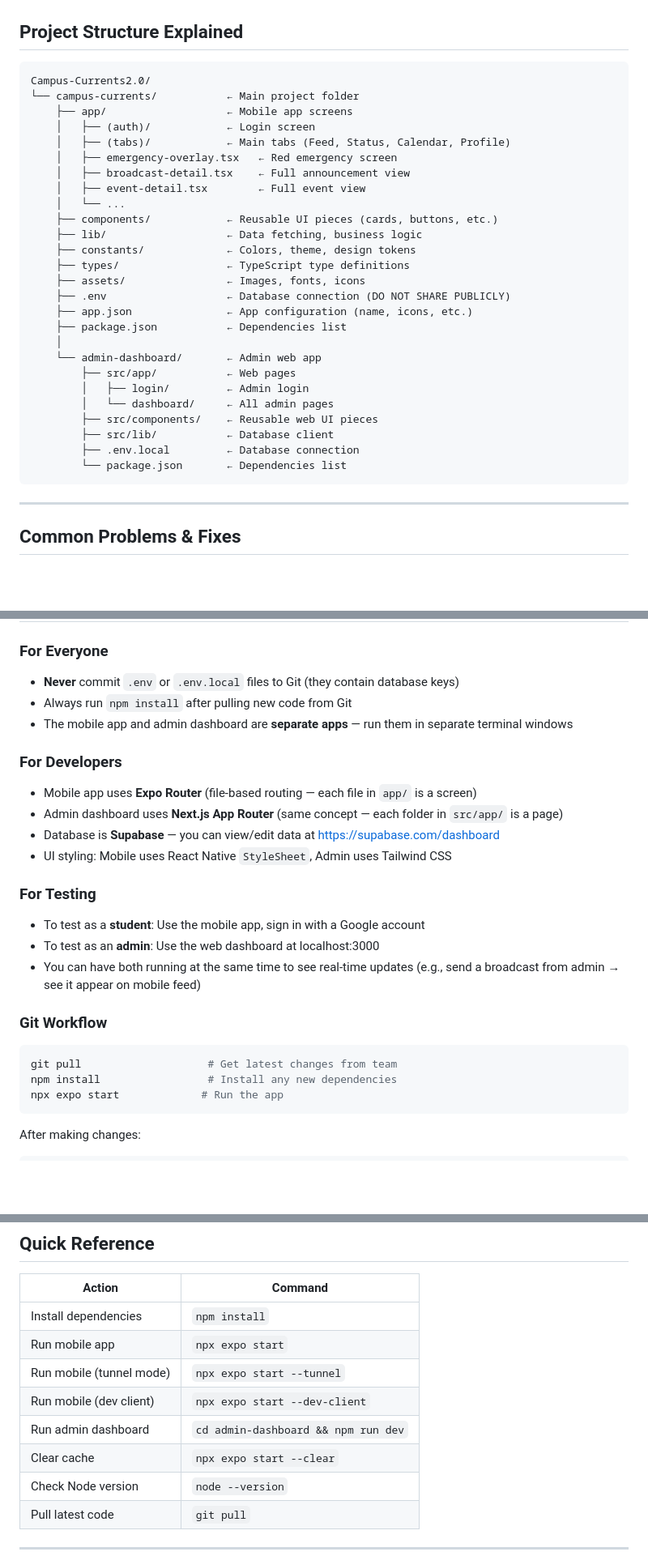
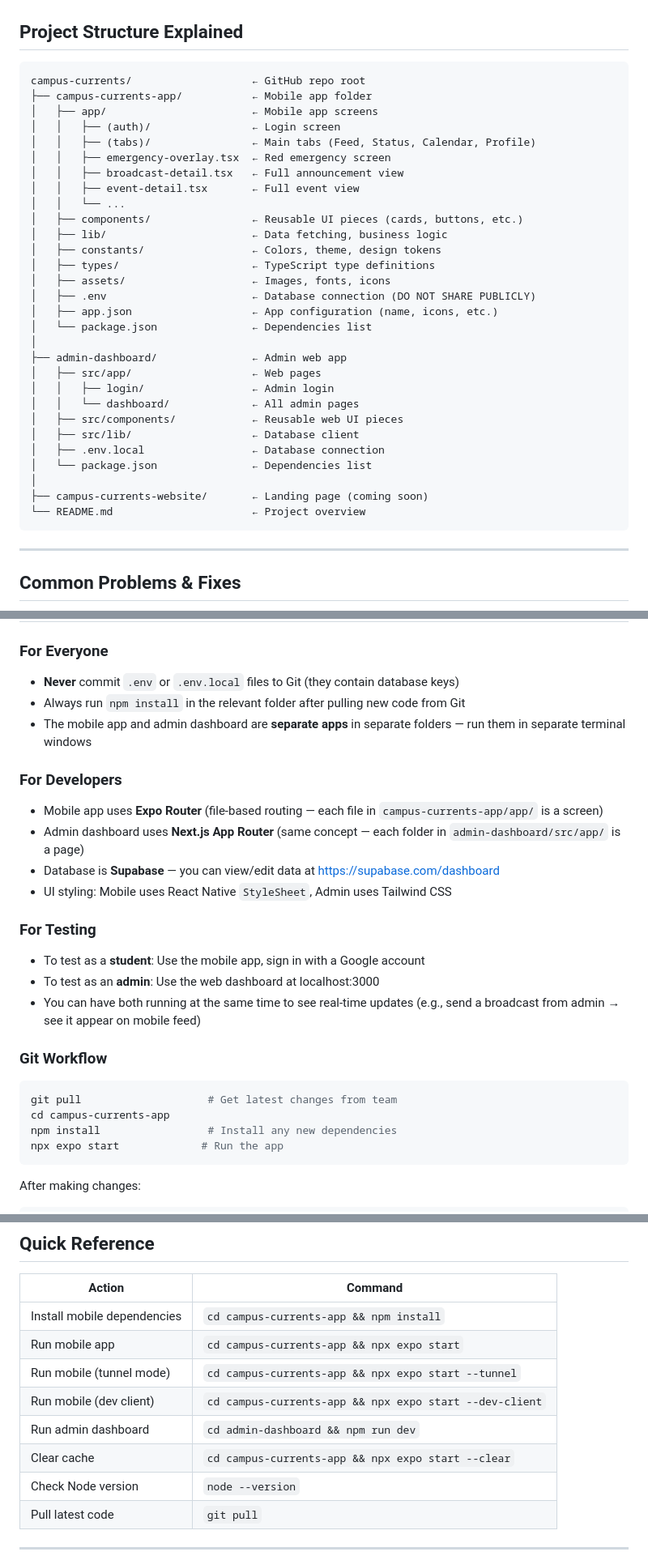
Before and after one commit to kxnn02/campus-currents, a Markdown page: TEAM-GUIDE.md, 3 parts joined by grey strips. Shown at 81% size. Drawn GitHub-style; blank space fills up the shorter version.

Commit message:
docs: update TEAM-GUIDE with new monorepo paths and move to repo root

````diff
--- a/campus-currents-app/TEAM-GUIDE.md
+++ b/TEAM-GUIDE.md
@@ -339,32 +341,35 @@ Login (Google SSO) → Profile Completion → Main App (4 tabs)
 ## Project Structure Explained
 
 ```
-Campus-Currents2.0/
-└── campus-currents/           ← Main project folder
-    ├── app/                   ← Mobile app screens
-    │   ├── (auth)/            ← Login screen
-    │   ├── (tabs)/            ← Main tabs (Feed, Status, Calendar, Profile)
-    │   ├── emergency-overlay.tsx   ← Red emergency screen
-    │   ├── broadcast-detail.tsx    ← Full announcement view
-    │   ├── event-detail.tsx        ← Full event view
-    │   └── ...
-    ├── components/            ← Reusable UI pieces (cards, buttons, etc.)
-    ├── lib/                   ← Data fetching, business logic
-    ├── constants/             ← Colors, theme, design tokens
-    ├── types/                 ← TypeScript type definitions
-    ├── assets/                ← Images, fonts, icons
-    ├── .env                   ← Database connection (DO NOT SHARE PUBLICLY)
-    ├── app.json               ← App configuration (name, icons, etc.)
-    ├── package.json           ← Dependencies list
-    │
-    └── admin-dashboard/       ← Admin web app
-        ├── src/app/           ← Web pages
-        │   ├── login/         ← Admin login
-        │   └── dashboard/     ← All admin pages
-        ├── src/components/    ← Reusable web UI pieces
-        ├── src/lib/           ← Database client
-        ├── .env.local         ← Database connection
-        └── package.json       ← Dependencies list
+campus-currents/                   ← GitHub repo root
+├── campus-currents-app/           ← Mobile app folder
+│   ├── app/                       ← Mobile app screens
+│   │   ├── (auth)/                ← Login screen
+│   │   ├── (tabs)/                ← Main tabs (Feed, Status, Calendar, Profile)
+│   │   ├── emergency-overlay.tsx  ← Red emergency screen
+│   │   ├── broadcast-detail.tsx   ← Full announcement view
+│   │   ├── event-detail.tsx       ← Full event view
+│   │   └── ...
+│   ├── components/                ← Reusable UI pieces (cards, buttons, etc.)
+│   ├── lib/                       ← Data fetching, business logic
+│   ├── constants/                 ← Colors, theme, design tokens
+│   ├── types/                     ← TypeScript type definitions
+│   ├── assets/                    ← Images, fonts, icons
+│   ├── .env                       ← Database connection (DO NOT SHARE PUBLICLY)
+│   ├── app.json                   ← App configuration (name, icons, etc.)
+│   └── package.json               ← Dependencies list
+│
+├── admin-dashboard/               ← Admin web app
+│   ├── src/app/                   ← Web pages
+│   │   ├── login/                 ← Admin login
+│   │   └── dashboard/             ← All admin pages
+│   ├── src/components/            ← Reusable web UI pieces
+│   ├── src/lib/                   ← Database client
+│   ├── .env.local                 ← Database connection
+│   └── package.json               ← Dependencies list
+│
+├── campus-currents-website/       ← Landing page (coming soon)
+└── README.md                      ← Project overview
 ```
 
 ---
@@ -404,12 +409,12 @@ Campus-Currents2.0/
 
 ### For Everyone
 - **Never** commit `.env` or `.env.local` files to Git (they contain database keys)
-- Always run `npm install` after pulling new code from Git
-- The mobile app and admin dashboard are **separate apps** — run them in separate terminal windows
+- Always run `npm install` in the relevant folder after pulling new code from Git
+- The mobile app and admin dashboard are **separate apps** in separate folders — run them in separate terminal windows
 
 ### For Developers
-- Mobile app uses **Expo Router** (file-based routing — each file in `app/` is a screen)
-- Admin dashboard uses **Next.js App Router** (same concept — each folder in `src/app/` is a page)
+- Mobile app uses **Expo Router** (file-based routing — each file in `campus-currents-app/app/` is a screen)
+- Admin dashboard uses **Next.js App Router** (same concept — each folder in `admin-dashboard/src/app/` is a page)
 - Database is **Supabase** — you can view/edit data at https://supabase.com/dashboard
 - UI styling: Mobile uses React Native `StyleSheet`, Admin uses Tailwind CSS
 
@@ -421,6 +426,7 @@ Campus-Currents2.0/
 ### Git Workflow
 ```bash
 git pull                    # Get latest changes from team
+cd campus-currents-app
 npm install                 # Install any new dependencies
 npx expo start             # Run the app
 ```
@@ -438,12 +444,12 @@ git push
 
 | Action | Command |
 |--------|---------|
-| Install dependencies | `npm install` |
-| Run mobile app | `npx expo start` |
-| Run mobile (tunnel mode) | `npx expo start --tunnel` |
-| Run mobile (dev client) | `npx expo start --dev-client` |
+| Install mobile dependencies | `cd campus-currents-app && npm install` |
+| Run mobile app | `cd campus-currents-app && npx expo start` |
+| Run mobile (tunnel mode) | `cd campus-currents-app && npx expo start --tunnel` |
+| Run mobile (dev client) | `cd campus-currents-app && npx expo start --dev-client` |
 | Run admin dashboard | `cd admin-dashboard && npm run dev` |
-| Clear cache | `npx expo start --clear` |
+| Clear cache | `cd campus-currents-app && npx expo start --clear` |
 | Check Node version | `node --version` |
 | Pull latest code | `git pull` |
 
````
Also changed, not shown: other parts of TEAM-GUIDE.md (+10 -8 lines).
